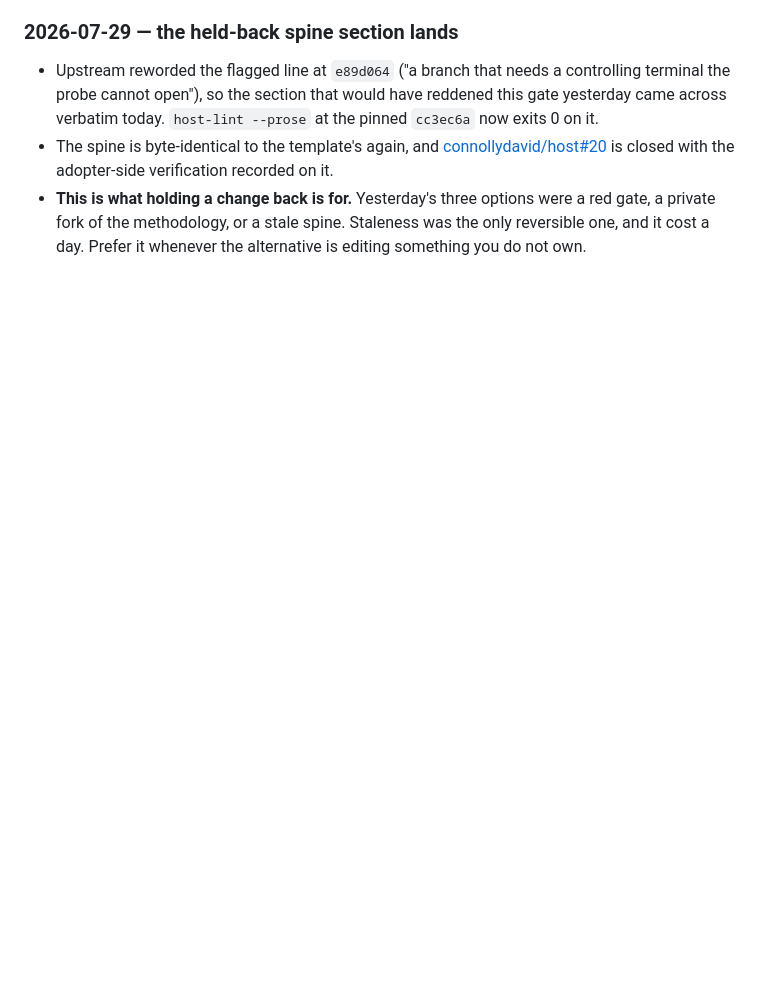
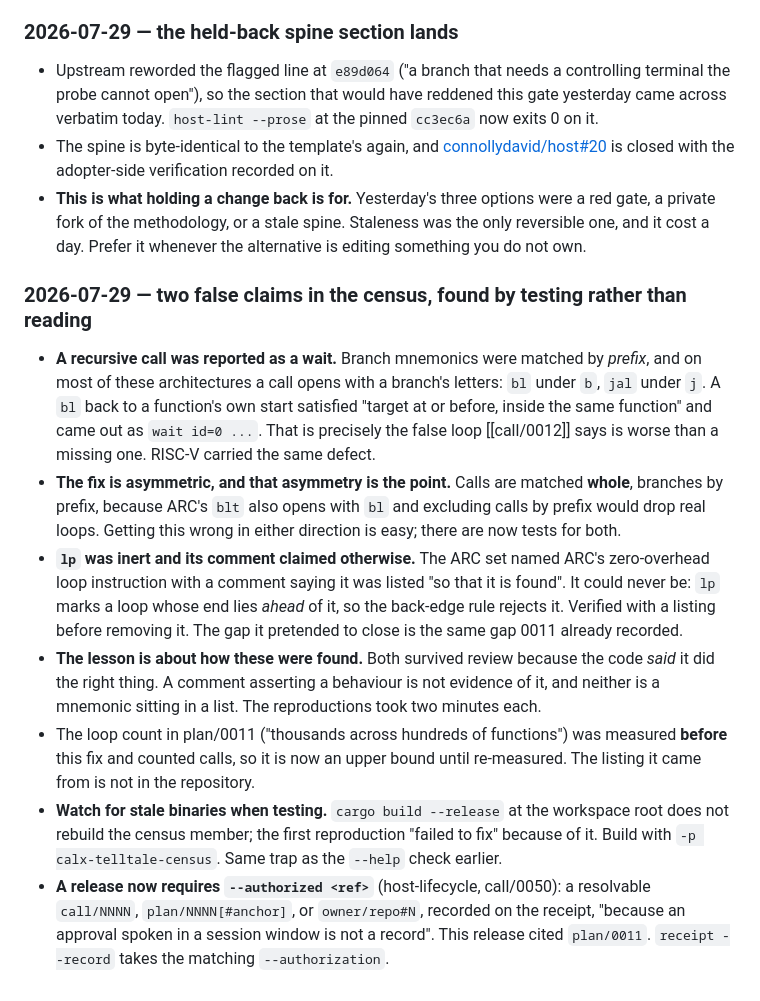
Before and after one commit to slartibardfast/agentic-calx-telltale, a Markdown page: MEMORY.md, the part around the change. Rendered like a GitHub page; blank space fills up the shorter version.

Commit message:
record the false loop and the release authorization

```diff
--- a/MEMORY.md
+++ b/MEMORY.md
@@ -442,3 +442,31 @@
 - **This is what holding a change back is for.** Yesterday's three options were a red gate, a private
   fork of the methodology, or a stale spine. Staleness was the only reversible one, and it cost a day.
   Prefer it whenever the alternative is editing something you do not own.
+
+### 2026-07-29 — two false claims in the census, found by testing rather than reading
+
+- **A recursive call was reported as a wait.** Branch mnemonics were matched by *prefix*, and on most
+  of these architectures a call opens with a branch's letters: `bl` under `b`, `jal` under `j`. A `bl`
+  back to a function's own start satisfied "target at or before, inside the same function" and came
+  out as `wait id=0 ...`. That is precisely the false loop [[call/0012]] says is worse than a missing
+  one. RISC-V carried the same defect.
+- **The fix is asymmetric, and that asymmetry is the point.** Calls are matched **whole**, branches by
+  prefix, because ARC's `blt` also opens with `bl` and excluding calls by prefix would drop real loops.
+  Getting this wrong in either direction is easy; there are now tests for both.
+- **`lp` was inert and its comment claimed otherwise.** The ARC set named ARC's zero-overhead loop
+  instruction with a comment saying it was listed "so that it is found". It could never be: `lp` marks
+  a loop whose end lies *ahead* of it, so the back-edge rule rejects it. Verified with a listing before
+  removing it. The gap it pretended to close is the same gap 0011 already recorded.
+- **The lesson is about how these were found.** Both survived review because the code *said* it did the
+  right thing. A comment asserting a behaviour is not evidence of it, and neither is a mnemonic sitting
+  in a list. The reproductions took two minutes each.
+- The loop count in plan/0011 ("thousands across hundreds of functions") was measured **before** this
+  fix and counted calls, so it is now an upper bound until re-measured. The listing it came from is not
+  in the repository.
+- **Watch for stale binaries when testing.** `cargo build --release` at the workspace root does not
+  rebuild the census member; the first reproduction "failed to fix" because of it. Build with
+  `-p calx-telltale-census`. Same trap as the `--help` check earlier.
+- **A release now requires `--authorized <ref>`** (host-lifecycle, call/0050): a resolvable
+  `call/NNNN`, `plan/NNNN[#anchor]`, or `owner/repo#N`, recorded on the receipt, "because an approval
+  spoken in a session window is not a record". This release cited `plan/0011`. `receipt --record` takes
+  the matching `--authorization`.
```
